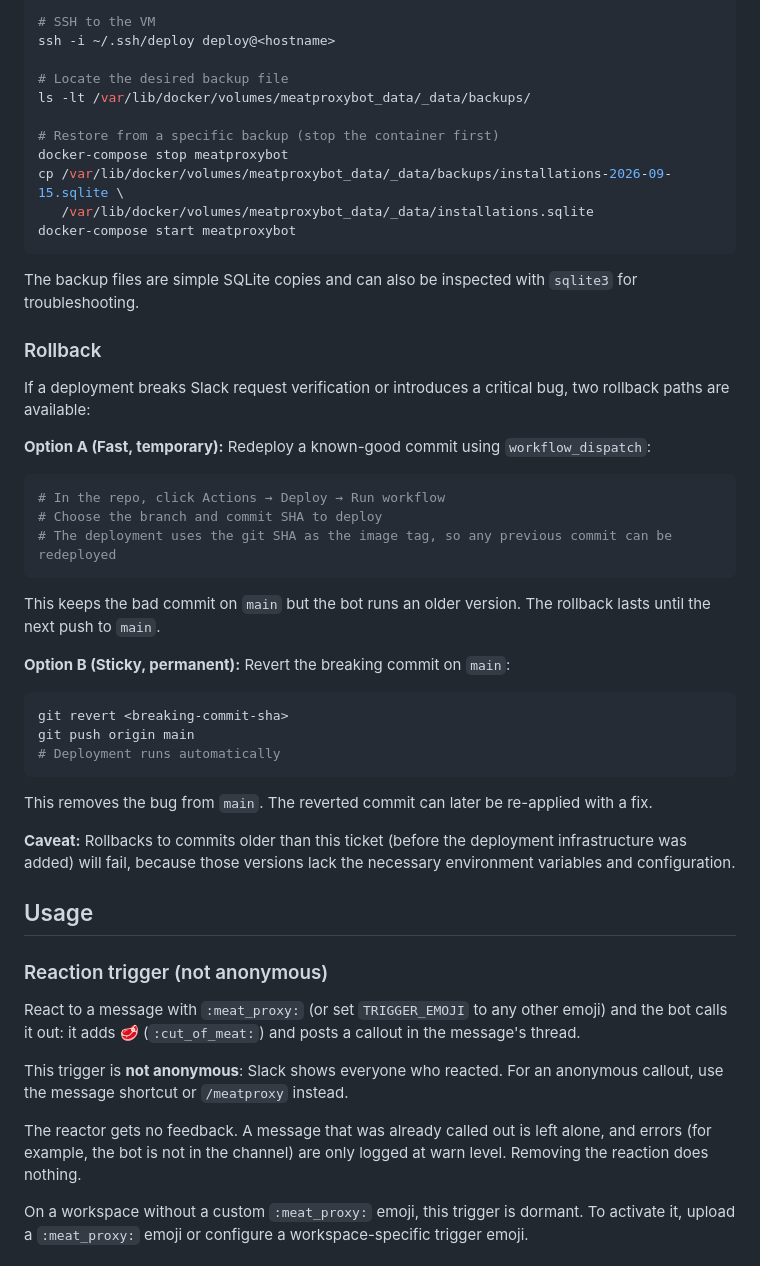
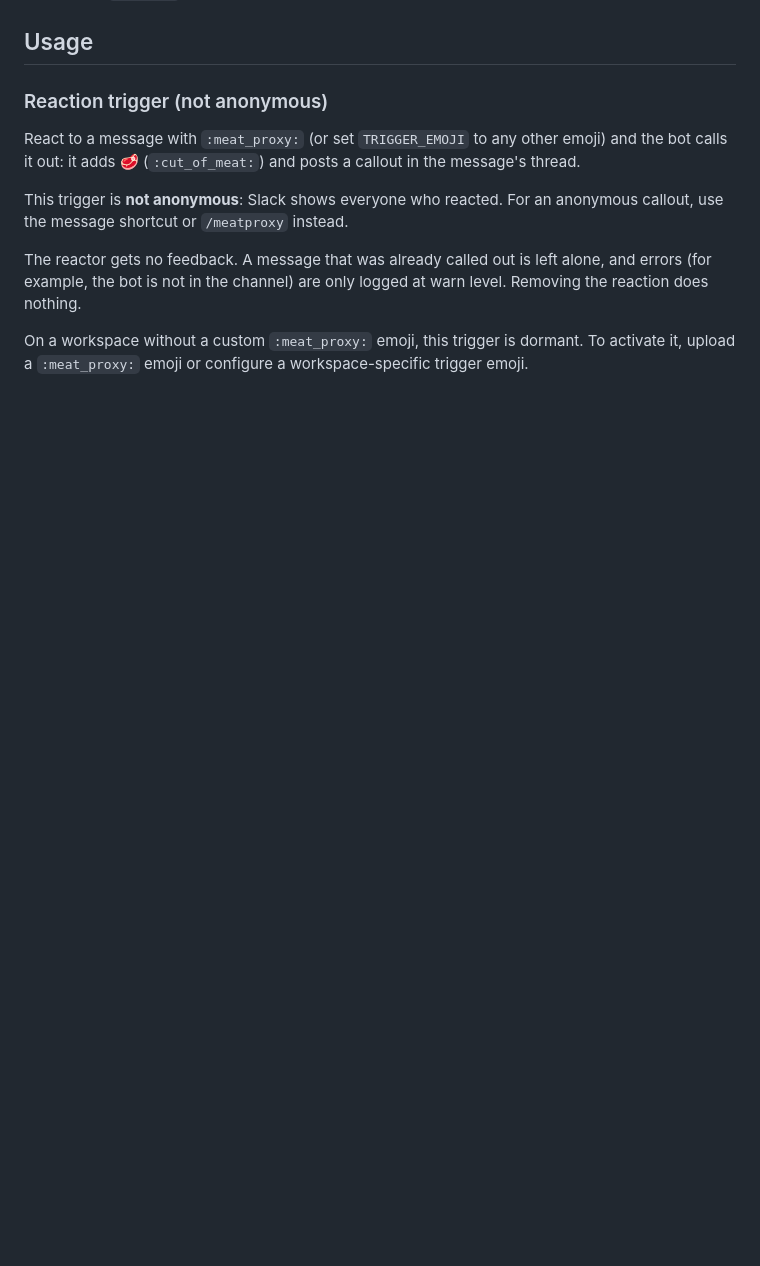
Before and after one commit to fawques/meatproxybot, a Markdown page: README.md, the part around one of its changes. GitHub-like rendering; blank space fills up the shorter version.

````diff
--- a/README.md
+++ b/README.md
@@ -164,50 +73,3 @@ To restore an installation from backup:
-```sh
-# SSH to the VM
-ssh -i ~/.ssh/deploy deploy@<hostname>
-
-# Locate the desired backup file
-ls -lt /var/lib/docker/volumes/meatproxybot_data/_data/backups/
-
-# Restore from a specific backup (stop the container first)
-docker-compose stop meatproxybot
-cp /var/lib/docker/volumes/meatproxybot_data/_data/backups/installations-2026-09-15.sqlite \
-   /var/lib/docker/volumes/meatproxybot_data/_data/installations.sqlite
-docker-compose start meatproxybot
-```
-
-The backup files are simple SQLite copies and can also be inspected with
-`sqlite3` for troubleshooting.
-
-### Rollback
-
-If a deployment breaks Slack request verification or introduces a critical bug,
-two rollback paths are available:
-
-**Option A (Fast, temporary):** Redeploy a known-good commit using `workflow_dispatch`:
-
-```sh
-# In the repo, click Actions → Deploy → Run workflow
-# Choose the branch and commit SHA to deploy
-# The deployment uses the git SHA as the image tag, so any previous commit can be redeployed
-```
-
-This keeps the bad commit on `main` but the bot runs an older version. The
-rollback lasts until the next push to `main`.
-
-**Option B (Sticky, permanent):** Revert the breaking commit on `main`:
-
-```sh
-git revert <breaking-commit-sha>
-git push origin main
-# Deployment runs automatically
-```
-
-This removes the bug from `main`. The reverted commit can later be re-applied
-with a fix.
-
-**Caveat:** Rollbacks to commits older than this ticket (before the deployment
-infrastructure was added) will fail, because those versions lack the necessary
-environment variables and configuration.
 
 ## Usage
 
````
Also changed, not shown: other parts of README.md (+0 -91 lines).
